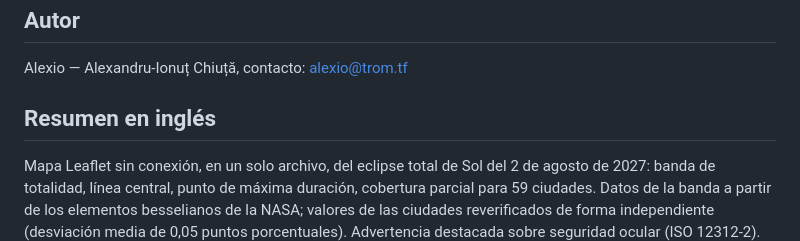
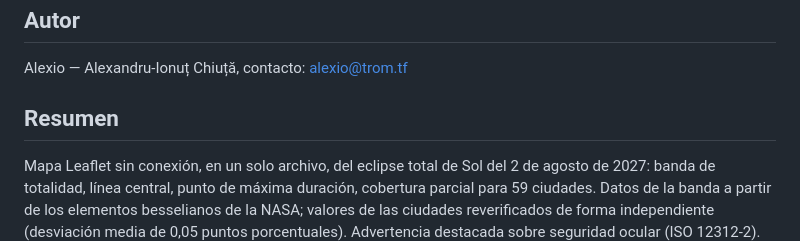
Before and after one commit to chiuta/Eclipsa-2027, a Markdown page: README.es.md, the part around the change. Drawn GitHub-style.

```diff
--- a/README.es.md
+++ b/README.es.md
@@ -94,6 +94,6 @@ Licencia: MIT — véase el archivo `LICENSE`. Incluye Leaflet 1.9.4 (BSD-2-Clau
 
 Alexio — Alexandru-Ionuț Chiuță, contacto: alexio@trom.tf
 
-## Resumen en inglés
+## Resumen
 
 Mapa Leaflet sin conexión, en un solo archivo, del eclipse total de Sol del 2 de agosto de 2027: banda de totalidad, línea central, punto de máxima duración, cobertura parcial para 59 ciudades. Datos de la banda a partir de los elementos besselianos de la NASA; valores de las ciudades reverificados de forma independiente (desviación media de 0,05 puntos porcentuales). Advertencia destacada sobre seguridad ocular (ISO 12312-2). Sin almacenamiento, sin peticiones de red.
```
